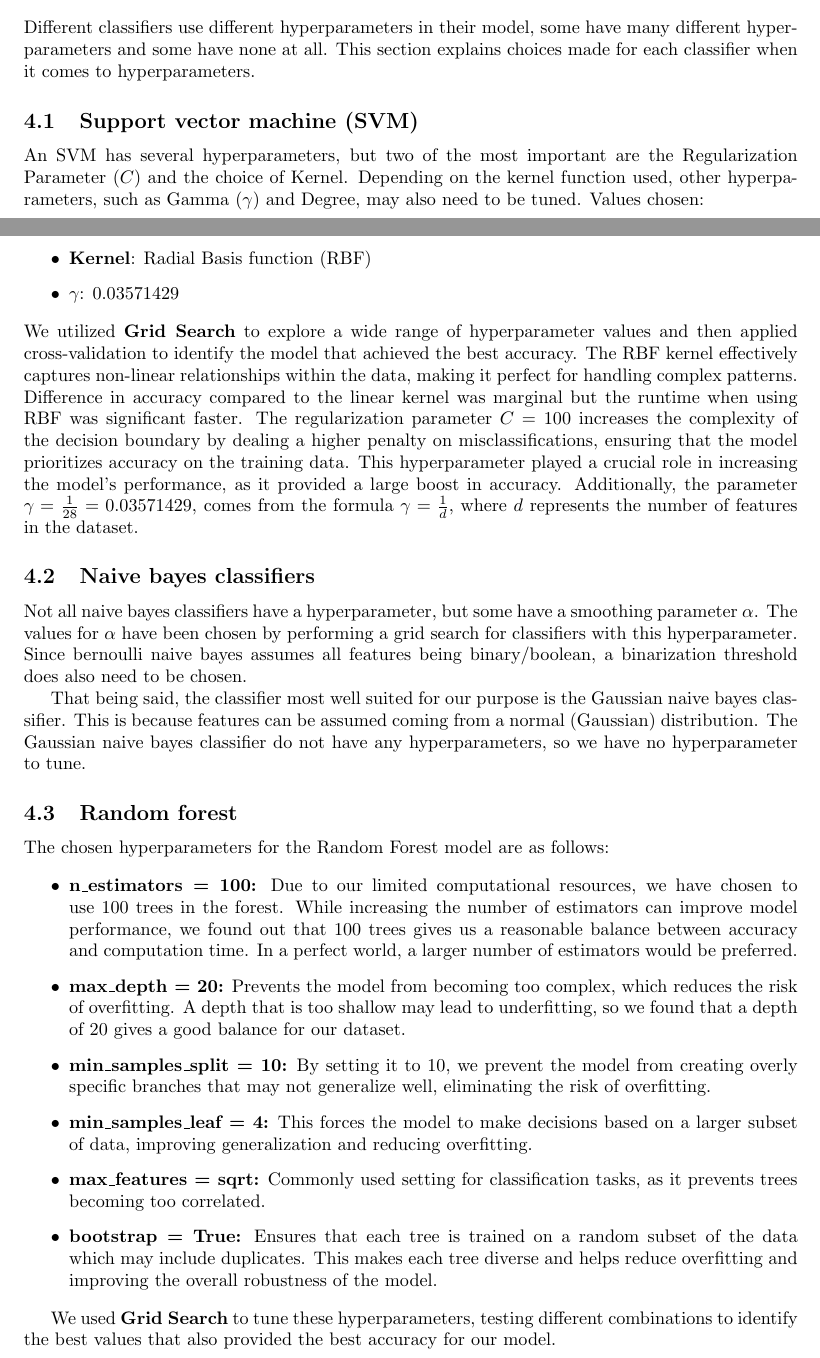
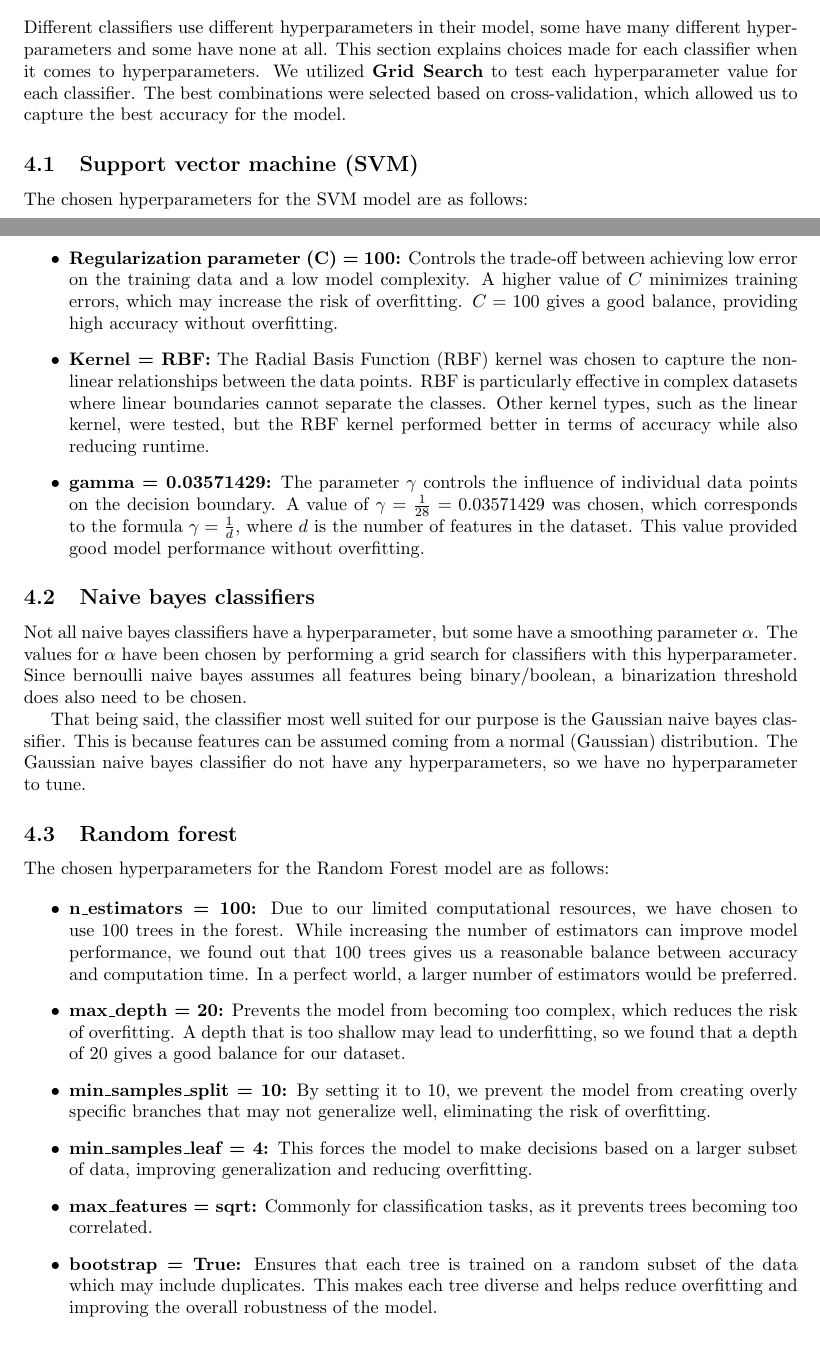
Before and after one commit to MikaParssinen/Applied-Machine-Learning, a LaTeX document (INL1/report/DVA263_INL1_Group_01.tex, which reads INL1/report/src/hyperparameters.tex): two parts of pages 2 and 3 of 4, joined at a grey line, cut so that both start at the same text. Compiled offline with pdfLaTeX.

Commit message:
Fixed Text

```diff
--- a/INL1/report/src/hyperparameters.tex
+++ b/INL1/report/src/hyperparameters.tex
@@ -1,22 +1,19 @@
 \section{Hyperparameter selection}
 Different classifiers use different hyperparameters in their model, some have many different hyperparameters and some have none at all.
 This section explains choices made for each classifier when it comes to hyperparameters.
+We utilized \textbf{Grid Search} to test each hyperparameter value for each classifier. The best combinations were selected based on cross-validation, which allowed us to capture the best accuracy for the model.
 
 \subsection{Support vector machine (SVM)}
 
-An SVM has several hyperparameters, but two of the most important are the Regularization Parameter
-(\(C\)) and the choice of Kernel. Depending on the kernel function used, other hyperparameters, such as Gamma
-(\(\gamma\)) and Degree, may also need to be tuned. Values chosen:
+The chosen hyperparameters for the SVM model are as follows:
 
 \begin{itemize}
-    \item \textbf{\(\boldsymbol{C}\)}: 100
-    \item \textbf{Kernel}: Radial Basis function (RBF)
-    \item \textbf{\(\gamma\)}: 0.03571429
+    \item \textbf{Regularization parameter (C) = 100:} Controls the trade-off between achieving low error on the training data and a low model complexity. A higher value of \(C\) minimizes training errors, which may increase the risk of overfitting. \(C = 100\) gives a good balance, providing high accuracy without overfitting.
+
+    \item \textbf{Kernel = RBF:} The Radial Basis Function (RBF) kernel was chosen to capture the non-linear relationships between the data points. RBF is particularly effective in complex datasets where linear boundaries cannot separate the classes. Other kernel types, such as the linear kernel, were tested, but the RBF kernel performed better in terms of accuracy while also reducing runtime.
+
+    \item \textbf{gamma = 0.03571429:} The parameter \(\gamma\) controls the influence of individual data points on the decision boundary. A value of \(\gamma = \frac{1}{28} = 0.03571429\) was chosen, which corresponds to the formula \(\gamma = \frac{1}{d}\), where \(d\) is the number of features in the dataset. This value provided good model performance without overfitting.
 \end{itemize}
-We utilized \textbf{Grid Search} to explore a wide range of hyperparameter values and then applied cross-validation to identify the model that achieved the best accuracy.
-The RBF kernel effectively captures non-linear relationships within the data, making it perfect for handling complex patterns. Difference in accuracy compared to the linear kernel was marginal but the runtime when using RBF was significant faster.
-The regularization parameter \(C = 100\) increases the complexity of the decision boundary by dealing a higher penalty on misclassifications, ensuring that the model prioritizes accuracy on the training data. This hyperparameter played a crucial role in increasing the model's performance, as it provided a large boost in accuracy.
-Additionally, the parameter \(\gamma = \frac{1}{28} = 0.03571429\), comes from the formula \(\gamma = \frac{1}{d}\), where \(d\) represents the number of features in the dataset.
 
 \subsection{Naive bayes classifiers}
 Not all naive bayes classifiers have a hyperparameter, but some have a smoothing parameter $\alpha$. The values for $\alpha$ have been chosen by performing a grid search for classifiers with this hyperparameter. Since bernoulli naive bayes assumes all features being binary/boolean, a binarization threshold does also need to be chosen.
@@ -35,9 +32,7 @@ The chosen hyperparameters for the Random Forest model are as follows:
 
     \item \textbf{min\_samples\_leaf = 4:} This forces the model to make decisions based on a larger subset of data, improving generalization and reducing overfitting.
 
-    \item \textbf{max\_features = sqrt:} Commonly used setting for classification tasks, as it prevents trees becoming too correlated.
+    \item \textbf{max\_features = sqrt:} Commonly for classification tasks, as it prevents trees becoming too correlated.
 
     \item \textbf{bootstrap = True:} Ensures that each tree is trained on a random subset of the data which may include duplicates. This makes each tree diverse and helps reduce overfitting and improving the overall robustness of the model.
 \end{itemize}
-
-We used \textbf{Grid Search} to tune these hyperparameters, testing different combinations to identify the best values that also provided the best accuracy for our model.
```
Also changed, not shown: 1 other file.
